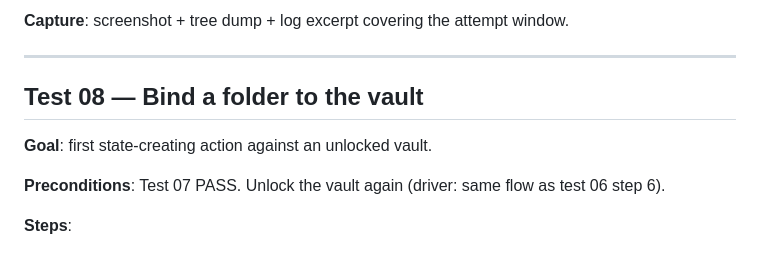
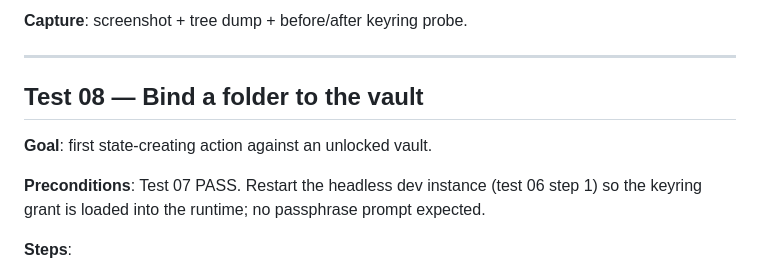
Before and after one commit to hawwwran/desktop-connector, a Markdown page: docs/testing/vault-tests.md, the part around one of its changes. GitHub-like rendering.

```diff
--- a/docs/testing/vault-tests.md
+++ b/docs/testing/vault-tests.md
@@ -488,6 +519,5 @@ first (kill + restart dev instance per test 06 step 3–4).
 
-**Capture**: screenshot + tree dump + log excerpt covering the
-attempt window.
+**Capture**: screenshot + tree dump + before/after keyring probe.
 
 ---
 
@@ -495,8 +525,9 @@ attempt window.
 
 **Goal**: first state-creating action against an unlocked vault.
 
-**Preconditions**: Test 07 PASS. Unlock the vault again
-(driver: same flow as test 06 step 6).
+**Preconditions**: Test 07 PASS. Restart the headless dev instance
+(test 06 step 1) so the keyring grant is loaded into the runtime;
+no passphrase prompt expected.
 
 **Steps**:
 1. Create a temp source folder:
```
Also changed, not shown: other parts of docs/testing/vault-tests.md (+61 -30 lines).
